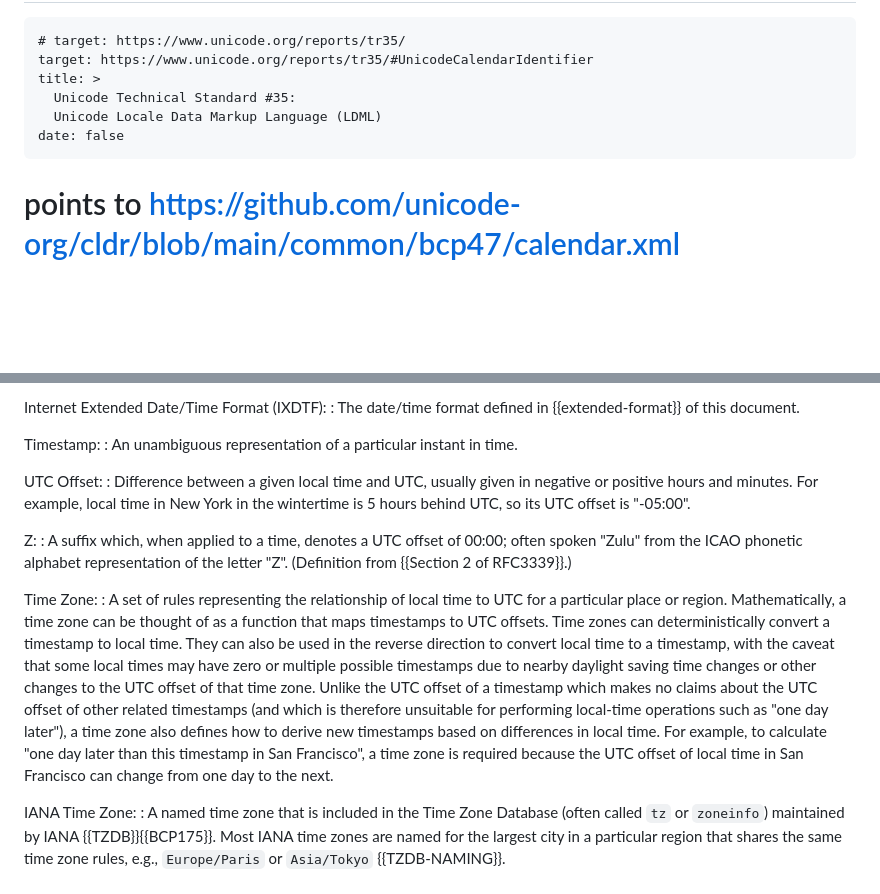
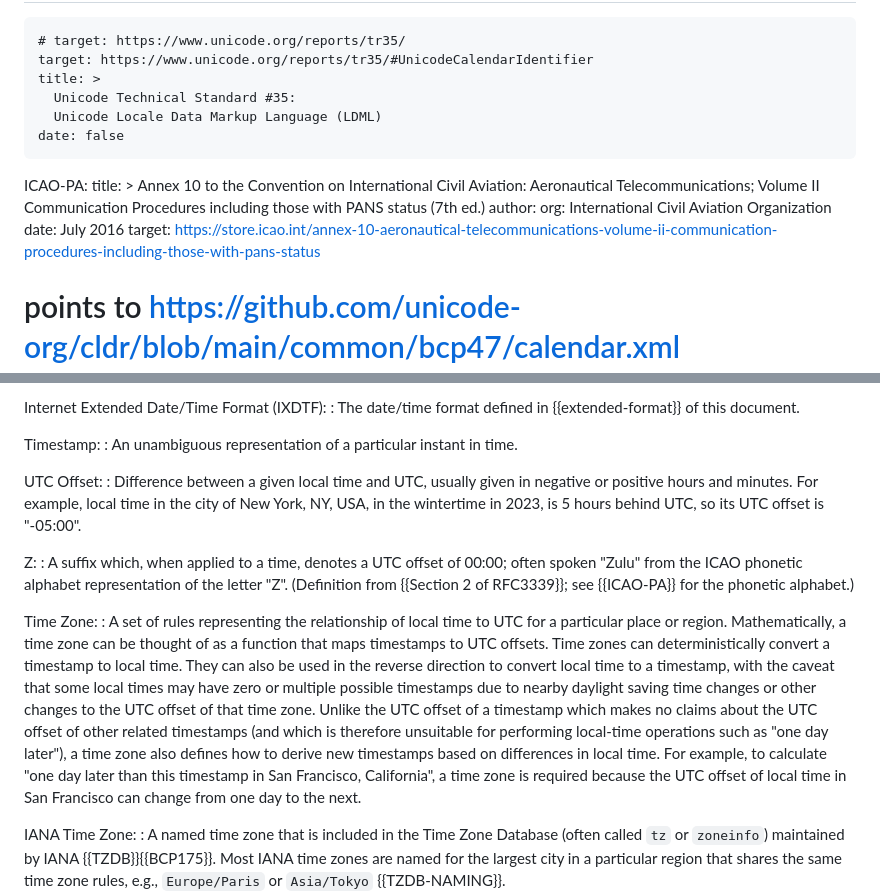
Before and after one commit to ietf-wg-sedate/draft-ietf-sedate-datetime-extended, a Markdown page: draft-ietf-sedate-datetime-extended.md, 2 parts joined by grey strips. Rendered like a GitHub page; blank space fills up the shorter version.

Commit message:
Addressing Éric Vyncke's review comments

```diff
--- a/draft-ietf-sedate-datetime-extended.md
+++ b/draft-ietf-sedate-datetime-extended.md
@@ -141,6 +141,16 @@ informative:
       Unicode Technical Standard #35:
       Unicode Locale Data Markup Language (LDML)
     date: false
+  ICAO-PA:
+    title: >
+      Annex 10 to the Convention on International Civil Aviation:
+      Aeronautical Telecommunications;
+      Volume II Communication Procedures including those with PANS status (7th ed.)
+    author:
+      org: International Civil Aviation Organization
+    date: July 2016
+    target: https://store.icao.int/annex-10-aeronautical-telecommunications-volume-ii-communication-procedures-including-those-with-pans-status
+
 # points to https://github.com/unicode-org/cldr/blob/main/common/bcp47/calendar.xml
   DATA-MINIMIZATION: I-D.arkko-iab-data-minimization-principle
 ...
@@ -277,13 +287,16 @@ Timestamp:
 
 UTC Offset:
 : Difference between a given local time and UTC, usually given in
-  negative or positive hours and minutes. For example, local time in New
-  York in the wintertime is 5 hours behind UTC, so its UTC offset is "-05:00".
+  negative or positive hours and minutes. For example, local time in
+  the city of New York, NY, USA, in the wintertime in 2023, is 5 hours
+  behind UTC, so its UTC offset is "-05:00".
 
 Z:
 : A suffix which, when applied to a time, denotes a UTC offset of
   00:00; often spoken "Zulu" from the ICAO phonetic alphabet
-  representation of the letter "Z". (Definition from {{Section 2 of RFC3339}}.)
+  representation of the letter "Z".
+  (Definition from {{Section 2 of RFC3339}}; see {{ICAO-PA}} for the
+  phonetic alphabet.)
 
 Time Zone:
 : A set of rules representing the relationship of local time to UTC
@@ -300,7 +313,7 @@ Time Zone:
   "one day later"), a time zone also defines how to derive new
   timestamps based on differences in local time.
   For example, to calculate "one day later than this
-  timestamp in San Francisco", a time zone is required because the
+  timestamp in San Francisco, California", a time zone is required because the
   UTC offset of local time in San Francisco can change from one day
   to the next.
 
```
